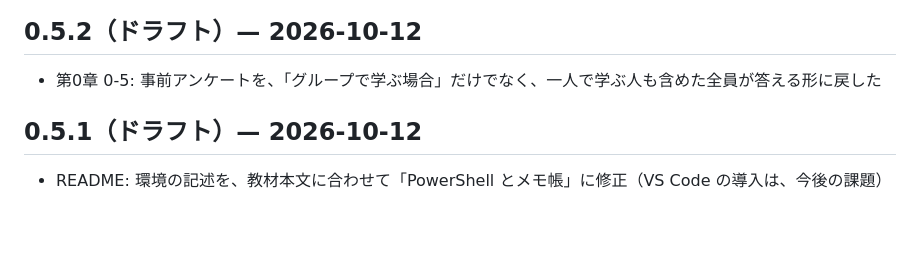
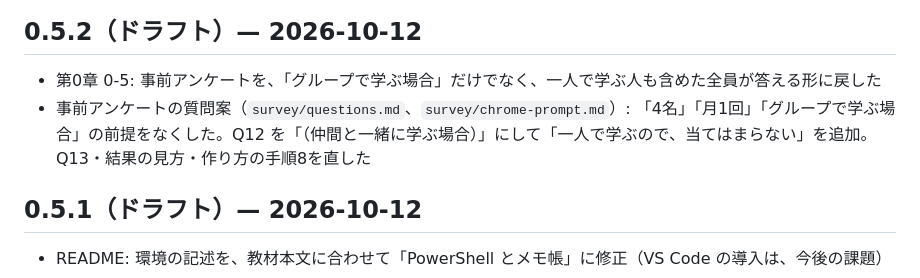
Before and after one commit to chitchi1216/git-github-textbook, a Markdown page: CHANGELOG.md, the part around the change. GitHub-like rendering; blank space fills up the shorter version.

```diff
--- a/CHANGELOG.md
+++ b/CHANGELOG.md
@@ -6,6 +6,7 @@
 ## 0.5.2（ドラフト）— 2026-10-12
 
 - 第0章 0-5: 事前アンケートを、「グループで学ぶ場合」だけでなく、一人で学ぶ人も含めた全員が答える形に戻した
+- 事前アンケートの質問案（`survey/questions.md`、`survey/chrome-prompt.md`）: 「4名」「月1回」「グループで学ぶ場合」の前提をなくした。Q12 を「（仲間と一緒に学ぶ場合）」にして「一人で学ぶので、当てはまらない」を追加。Q13・結果の見方・作り方の手順8を直した
 
 ## 0.5.1（ドラフト）— 2026-10-12
 
```
Also changed, not shown: survey/chrome-prompt.md (+5 -4 lines), survey/questions.md (+9 -8 lines).
